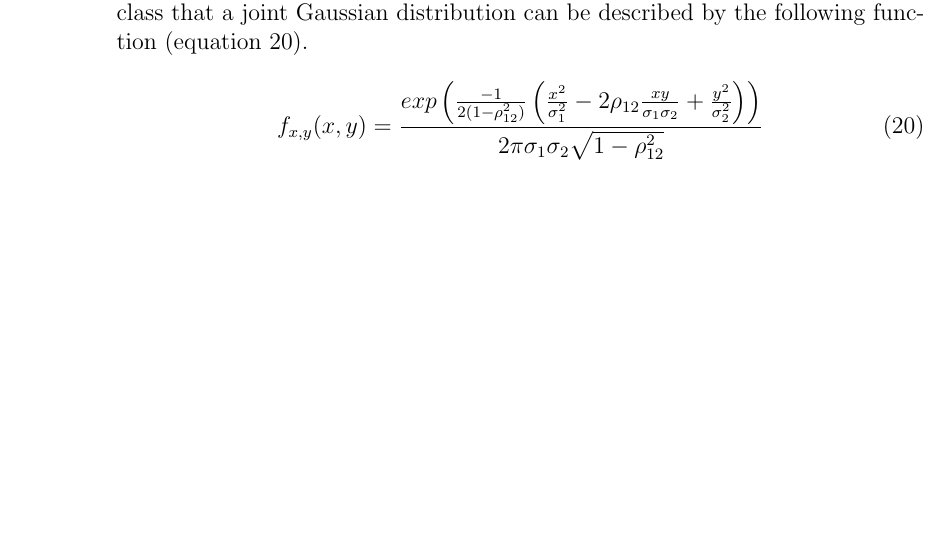
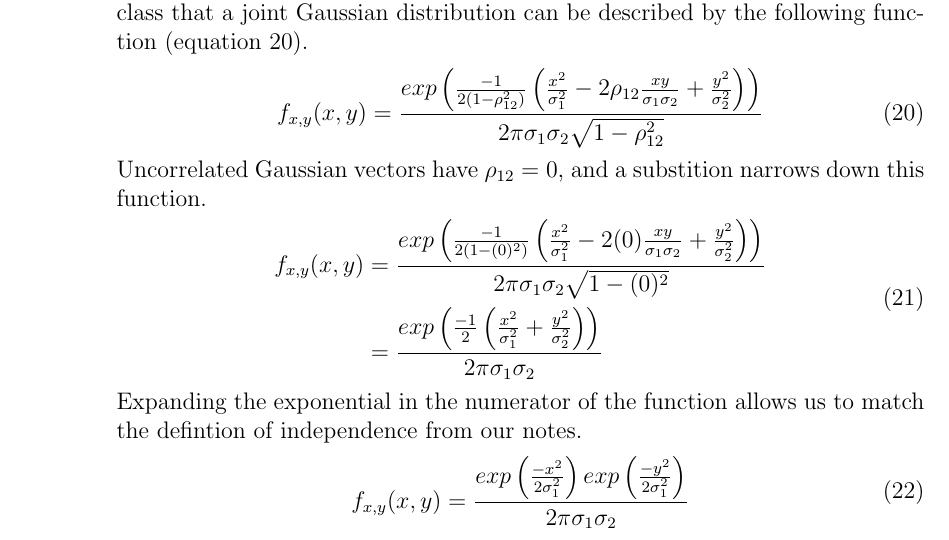
Before and after one commit to nsm0014-optimalEstimation/hw1, a LaTeX problem sheet (hw1.tex): part of page 8 of 12, cut so that both start at the same text, the shorter picture padded with empty space. Compiled offline with pdfLaTeX.

Commit message:
Finished problem 3

```diff
--- a/hw1.tex
+++ b/hw1.tex
@@ -334,6 +334,19 @@
 		\begin{equation}\label{eq:20}
 			f_{x,y}(x,y) = \frac{exp\left(\frac{-1}{2(1 - \rho_{12}^2)}\left(\frac{x^2}{\sigma_1^2} - 2\rho_{12}\frac{xy}{\sigma_1\sigma_2}+\frac{y^2}{\sigma^2_2}\right) \right)}{2\pi\sigma_1\sigma_2\sqrt{1 - \rho_{12}^2}}
 		\end{equation}
+		Uncorrelated Gaussian vectors have $\rho_{12} = 0$, and a substition narrows down this function.
+		\begin{equation}
+			\begin{split}
+				f_{x,y}(x,y) & = \frac{exp\left(\frac{-1}{2(1 - (0)^2)}\left(\frac{x^2}{\sigma_1^2} - 2(0)\frac{xy}{\sigma_1\sigma_2}+\frac{y^2}{\sigma^2_2}\right) \right)}{2\pi\sigma_1\sigma_2\sqrt{1 - (0)^2}}\\
+				& = \frac{exp\left(\frac{-1}{2}\left(\frac{x^2}{\sigma_1^2}+\frac{y^2}{\sigma^2_2}\right) \right)}{2\pi\sigma_1\sigma_2}\\
+			\end{split}
+		\end{equation}
+		Expanding the exponential in the numerator of the function allows us to match the defintion of independence from our notes.
+		\begin{equation}
+			\begin{split}
+				f_{x,y}(x,y) & = \frac{exp\left(\frac{-x^2}{2\sigma_1^2}\right)exp\left(\frac{-y^2}{2\sigma_1^2}\right)}{2\pi\sigma_1\sigma_2}\\
+			\end{split}
+		\end{equation}
 	\end{parts}
 	\clearpage
 	\question{Consider a sequence created by throwing a pair of dice and summing the numbers which are $\{-2.5,-1.5,-0.5,0.5,1.5,2.5\}$. Call this $V_o(k)$.}
```
